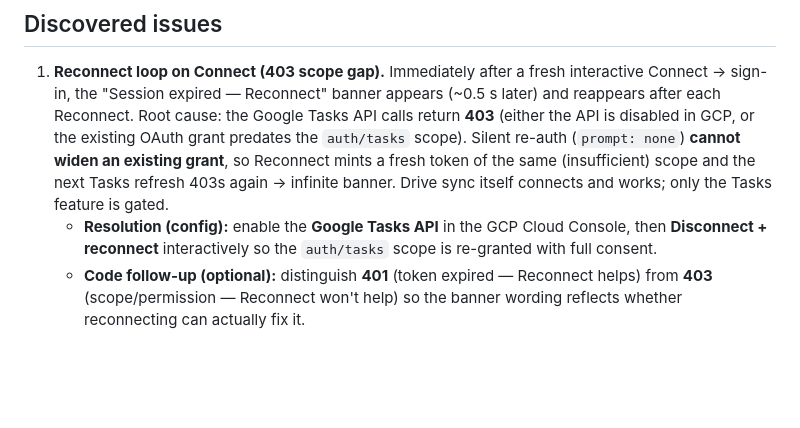
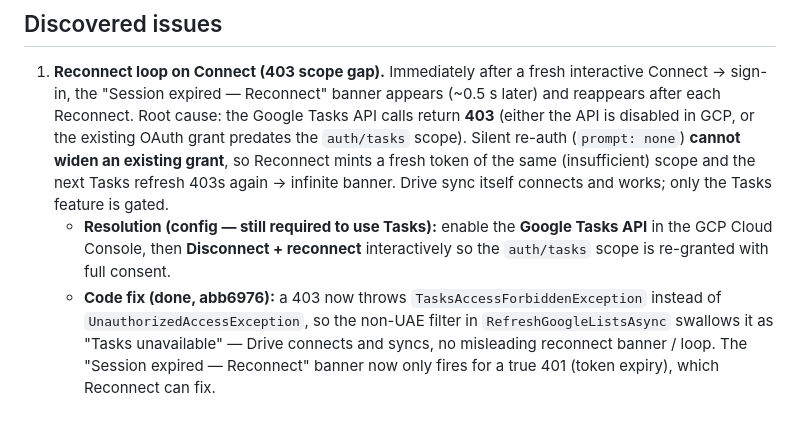
Before and after one commit to Nayeem170/Pomodoro, a Markdown page: docs/fixes/manual-test-checklist.md, the part around the change. Rendered like a GitHub page; blank space fills up the shorter version.

Commit message:
docs: note 403 reconnect-loop code fix is done (abb6976)

```diff
--- a/docs/fixes/manual-test-checklist.md
+++ b/docs/fixes/manual-test-checklist.md
@@ -28,5 +28,5 @@ Work top-to-bottom. Each case is discrete with an expected result. Mark `[ ]`
 
 ## Discovered issues
 1. **Reconnect loop on Connect (403 scope gap).** Immediately after a fresh interactive Connect → sign-in, the "Session expired — Reconnect" banner appears (~0.5 s later) and reappears after each Reconnect. Root cause: the Google Tasks API calls return **403** (either the API is disabled in GCP, or the existing OAuth grant predates the `auth/tasks` scope). Silent re-auth (`prompt: none`) **cannot widen an existing grant**, so Reconnect mints a fresh token of the same (insufficient) scope and the next Tasks refresh 403s again → infinite banner. Drive sync itself connects and works; only the Tasks feature is gated.
-   - **Resolution (config):** enable the **Google Tasks API** in the GCP Cloud Console, then **Disconnect + reconnect** interactively so the `auth/tasks` scope is re-granted with full consent.
-   - **Code follow-up (optional):** distinguish **401** (token expired — Reconnect helps) from **403** (scope/permission — Reconnect won't help) so the banner wording reflects whether reconnecting can actually fix it.
+   - **Resolution (config — still required to use Tasks):** enable the **Google Tasks API** in the GCP Cloud Console, then **Disconnect + reconnect** interactively so the `auth/tasks` scope is re-granted with full consent.
+   - **Code fix (done, abb6976):** a 403 now throws `TasksAccessForbiddenException` instead of `UnauthorizedAccessException`, so the non-UAE filter in `RefreshGoogleListsAsync` swallows it as "Tasks unavailable" — Drive connects and syncs, no misleading reconnect banner / loop. The "Session expired — Reconnect" banner now only fires for a true 401 (token expiry), which Reconnect can fix.
```
